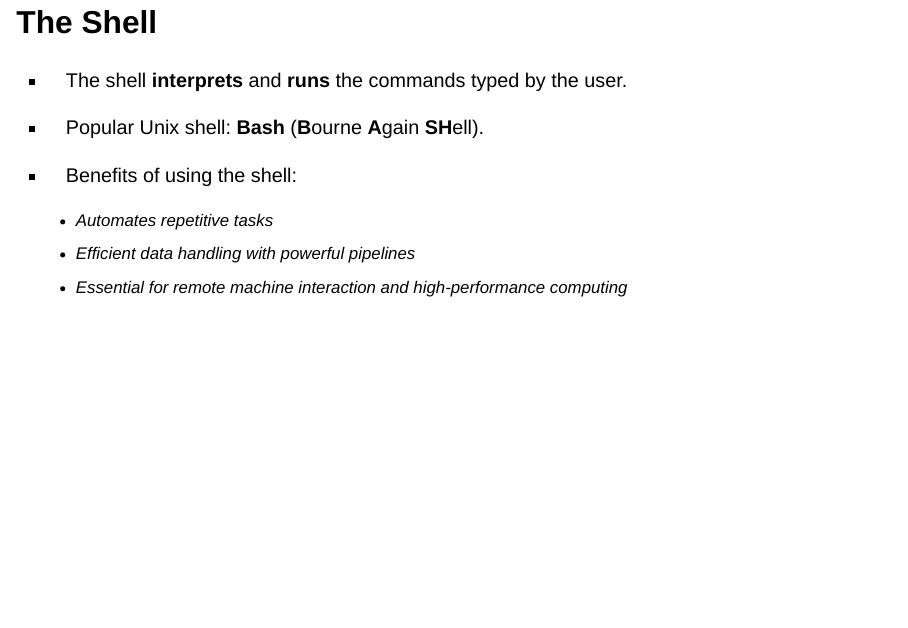
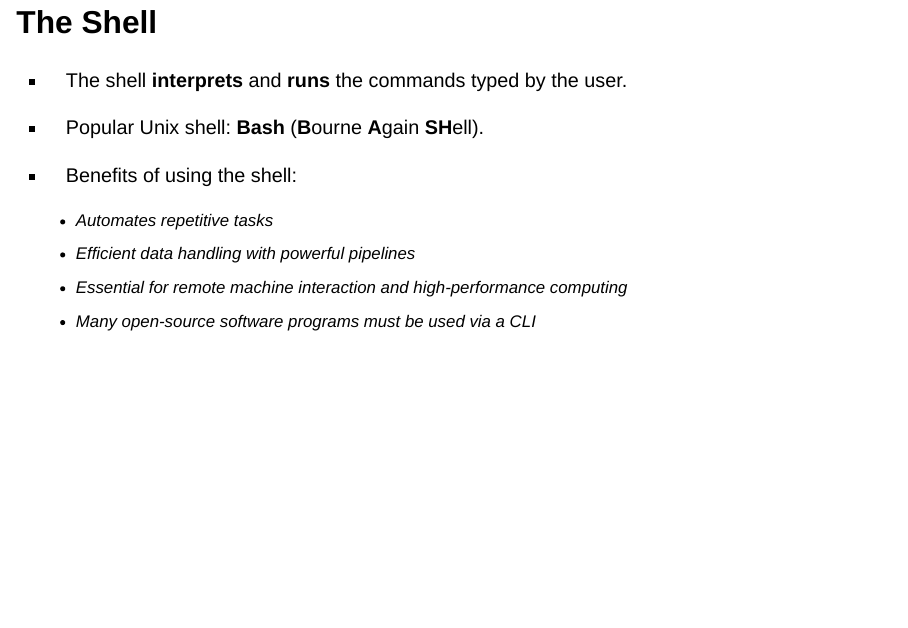
Before and after one commit to joelnitta/2024-05-27-tudelft-online-bash, a Quarto document (index.qmd): page 7 of 124. Rendered offline with R 4.5, knitr and Pandoc in place of Quarto, with nearby package versions; drawn as Slidy slides in place of the format the file asks for.

Commit message:
Update slides

```diff
--- a/index.qmd
+++ b/index.qmd
@@ -39,7 +39,7 @@
 
 - **CLI** (Unix shell): Efficient for repetitive tasks, automates tasks quickly.
 
-## The Shell
+## The Shell {.smaller}
 
 - The shell **interprets** and **runs** the commands typed by the user.
 
@@ -49,6 +49,7 @@
   - Automates repetitive tasks
   - Efficient data handling with powerful pipelines
   - Essential for remote machine interaction and high-performance computing
+  - Many open-source software programs must be used via a CLI
 
 ---
 
```
Also changed, not shown: index.html.
